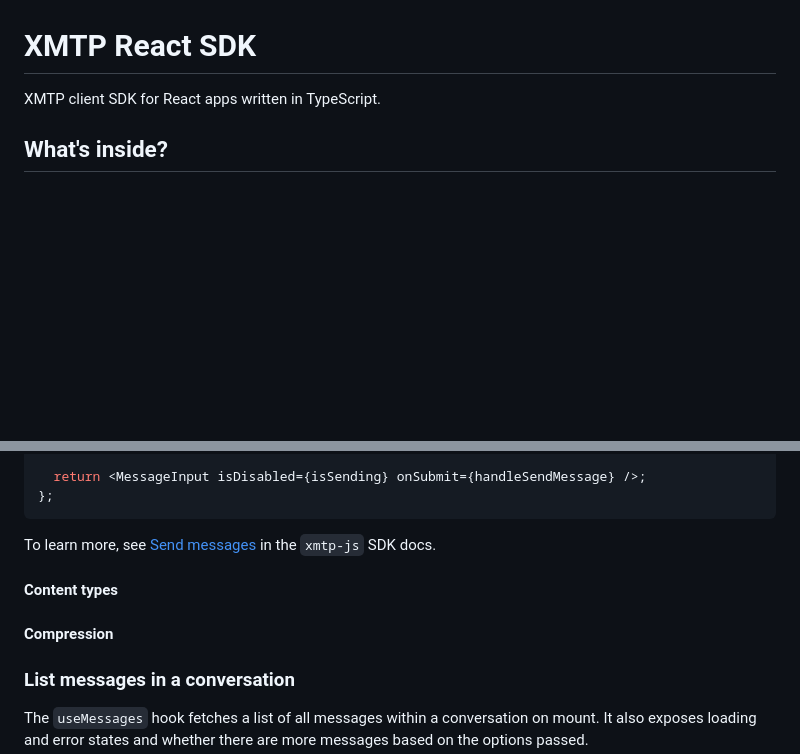
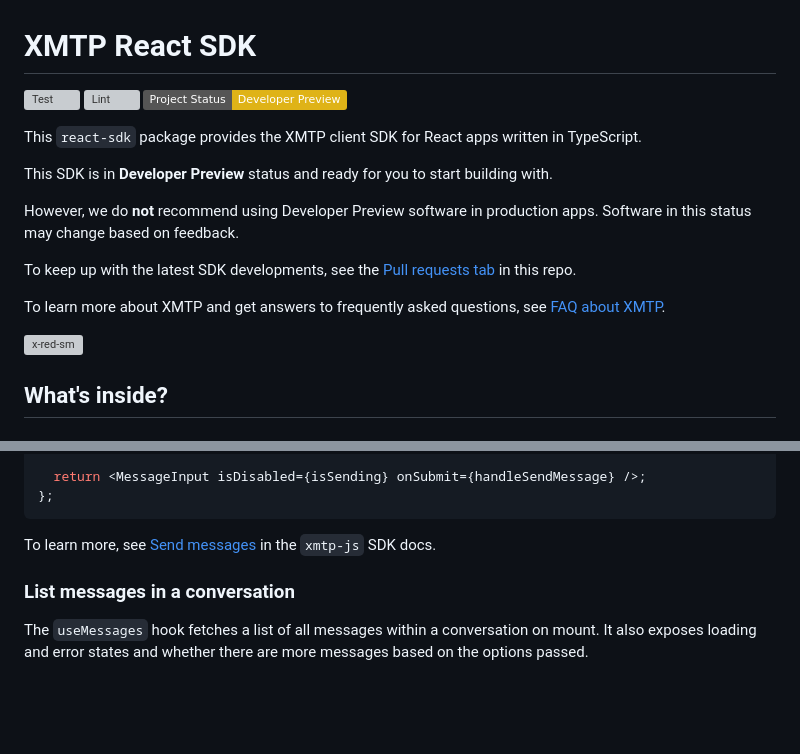
Before and after one commit to xmtp/xmtp-web, a Markdown page: packages/react-sdk/README.md, 2 parts joined by grey strips. Rendered like a GitHub page; badges without logos; blank space fills up the shorter version; grey boxes are pictures that could not be loaded.

Commit message:
docs: refinements per ry's feedback

```diff
--- a/packages/react-sdk/README.md
+++ b/packages/react-sdk/README.md
@@ -1,6 +1,18 @@
 # XMTP React SDK
 
-XMTP client SDK for React apps written in TypeScript.
+![Test](https://github.com/xmtp/xmtp-web/actions/workflows/test.yml/badge.svg) ![Lint](https://github.com/xmtp/xmtp-web/actions/workflows/lint.yml/badge.svg) ![Status](https://img.shields.io/badge/Project_Status-Developer_Preview-yellow)
+
+This `react-sdk` package provides the XMTP client SDK for React apps written in TypeScript.
+
+This SDK is in **Developer Preview** status and ready for you to start building with.
+
+However, we do **not** recommend using Developer Preview software in production apps. Software in this status may change based on feedback.
+
+To keep up with the latest SDK developments, see the [Pull requests tab](https://github.com/xmtp/xmtp-web/pulls) in this repo.
+
+To learn more about XMTP and get answers to frequently asked questions, see [FAQ about XMTP](https://xmtp.org/docs/dev-concepts/faq).
+
+![x-red-sm](https://user-images.githubusercontent.com/510695/163488403-1fb37e86-c673-4b48-954e-8460ae4d4b05.png)
 
 ## What's inside?
 
@@ -380,10 +392,6 @@ export const SendMessage: React.FC<{ conversation: Conversation }> = ({
 
 To learn more, see [Send messages](https://github.com/xmtp/xmtp-js#sending-messages) in the `xmtp-js` SDK docs.
 
-#### Content types
-
-#### Compression
-
 ### List messages in a conversation
 
 The `useMessages` hook fetches a list of all messages within a conversation on mount. It also exposes loading and error states and whether there are more messages based on the options passed.
```
